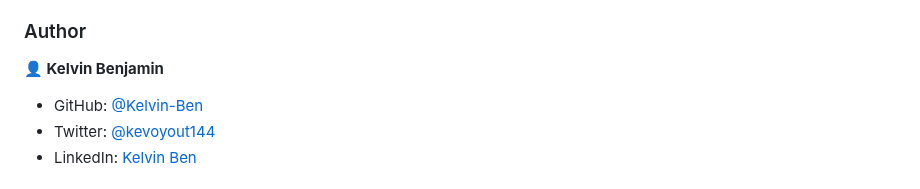
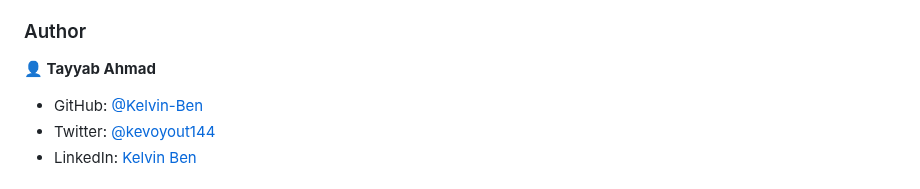
Before and after one commit to Tabi1123/Mid_Exam, a Markdown page: README.md, the part around one of its changes. Rendered like a GitHub page.

```diff
--- a/README.md
+++ b/README.md
@@ -35,7 +35,7 @@ To run the Concert Page locally on your machine, follow these steps:
 
 ### Author
 
-**👤 Kelvin Benjamin**
+**👤 Tayyab Ahmad**
 
 - GitHub: [@Kelvin-Ben](https://github.com/Kelvin-Ben)
 - Twitter: [@kevoyout144](https://twitter.com/kevoyout144)
```
Also changed, not shown: other parts of README.md (+1 -1 lines).
